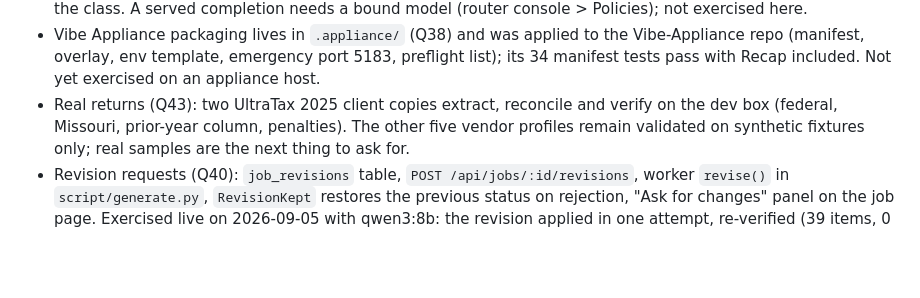
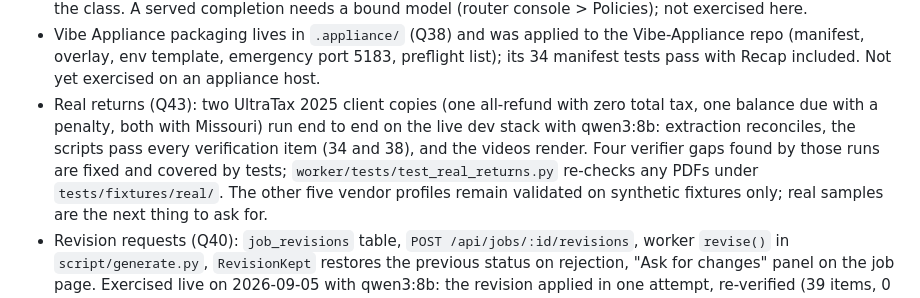
Before and after one commit to KisaesDevLab/Vibe-Recap, a Markdown page: STATE.md, the part around the change. Rendered like a GitHub page; blank space fills up the shorter version.

Commit message:
docs(state): both real returns verified end to end on the live stack
Co-Authored-By: Claude Fable 5.1 <noreply@anthropic.com>
Claude-Session: https://claude.ai/code/session_01EWe95tw9nFgS7dy7XEZ1m1

```diff
--- a/STATE.md
+++ b/STATE.md
@@ -55,8 +55,11 @@ total tax (verifier now feeds back into the retry loop), and the "tax year exact
 - Vibe Appliance packaging lives in `.appliance/` (Q38) and was applied to the Vibe-Appliance
   repo (manifest, overlay, env template, emergency port 5183, preflight list); its 34 manifest
   tests pass with Recap included. Not yet exercised on an appliance host.
-- Real returns (Q43): two UltraTax 2025 client copies extract, reconcile and verify on the dev box
-  (federal, Missouri, prior-year column, penalties). The other five vendor profiles remain
+- Real returns (Q43): two UltraTax 2025 client copies (one all-refund with zero total tax, one
+  balance due with a penalty, both with Missouri) run end to end on the live dev stack with
+  qwen3:8b: extraction reconciles, the scripts pass every verification item (34 and 38), and the
+  videos render. Four verifier gaps found by those runs are fixed and covered by tests;
+  `worker/tests/test_real_returns.py` re-checks any PDFs under `tests/fixtures/real/`. The other five vendor profiles remain
   validated on synthetic fixtures only; real samples are the next thing to ask for.
 - Revision requests (Q40): `job_revisions` table, `POST /api/jobs/:id/revisions`, worker
   `revise()` in `script/generate.py`, `RevisionKept` restores the previous status on rejection,
```
